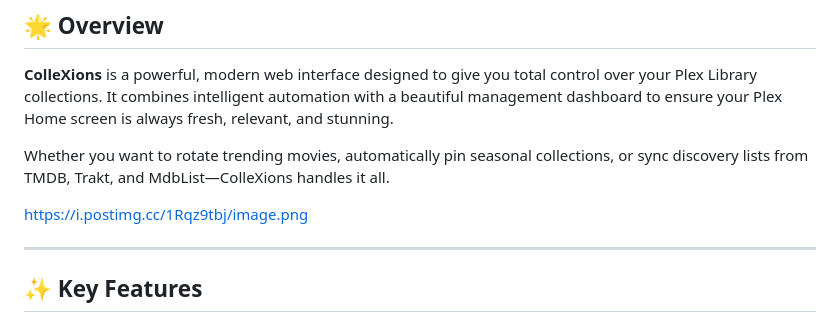
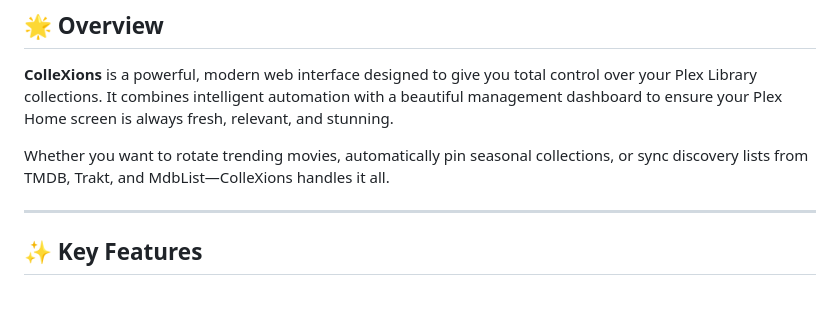
Before and after one commit to jl94x4/ColleXions-WebUI, a Markdown page: README.md, the part around the change. GitHub-like rendering; blank space fills up the shorter version.

```diff
--- a/README.md
+++ b/README.md
@@ -17,7 +17,7 @@
 
 Whether you want to rotate trending movies, automatically pin seasonal collections, or sync discovery lists from TMDB, Trakt, and MdbList—ColleXions handles it all.
 
-https://i.postimg.cc/1Rqz9tbj/image.png
+
 
 ---
 
```
